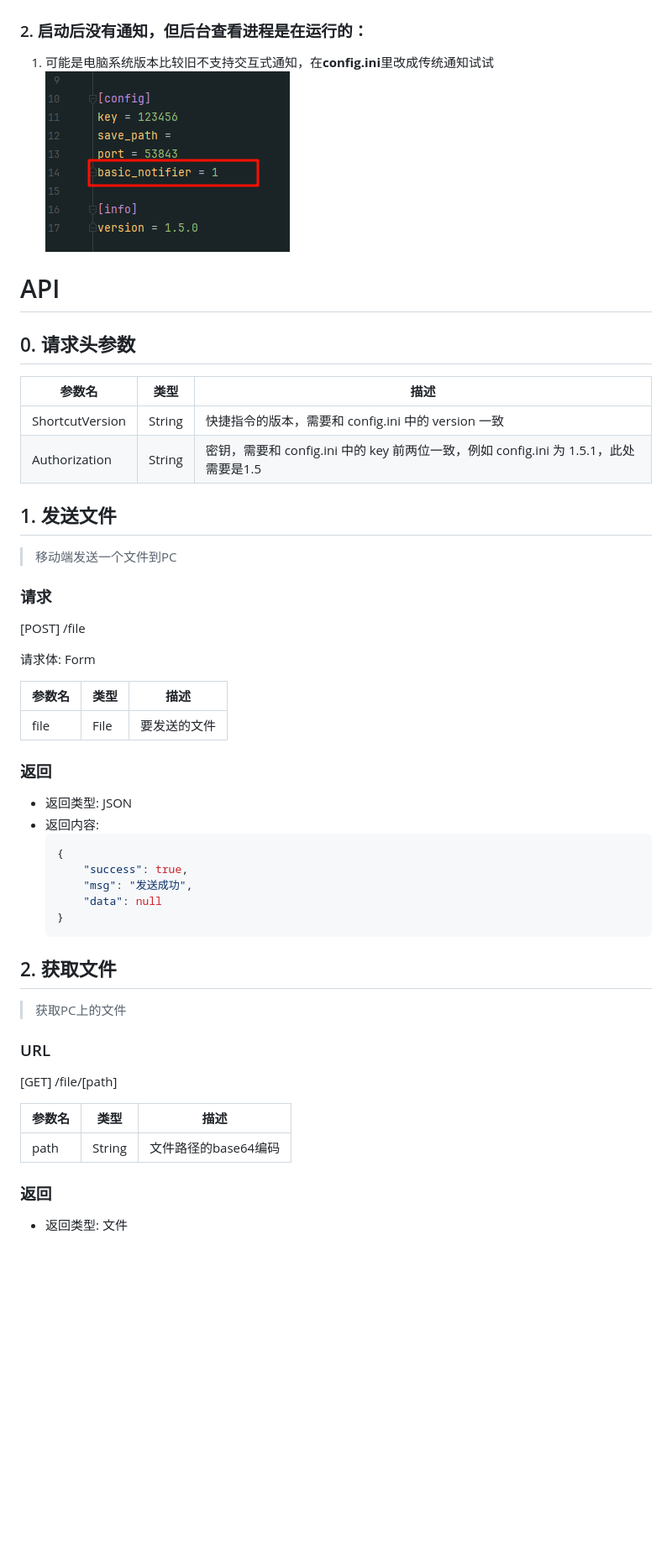
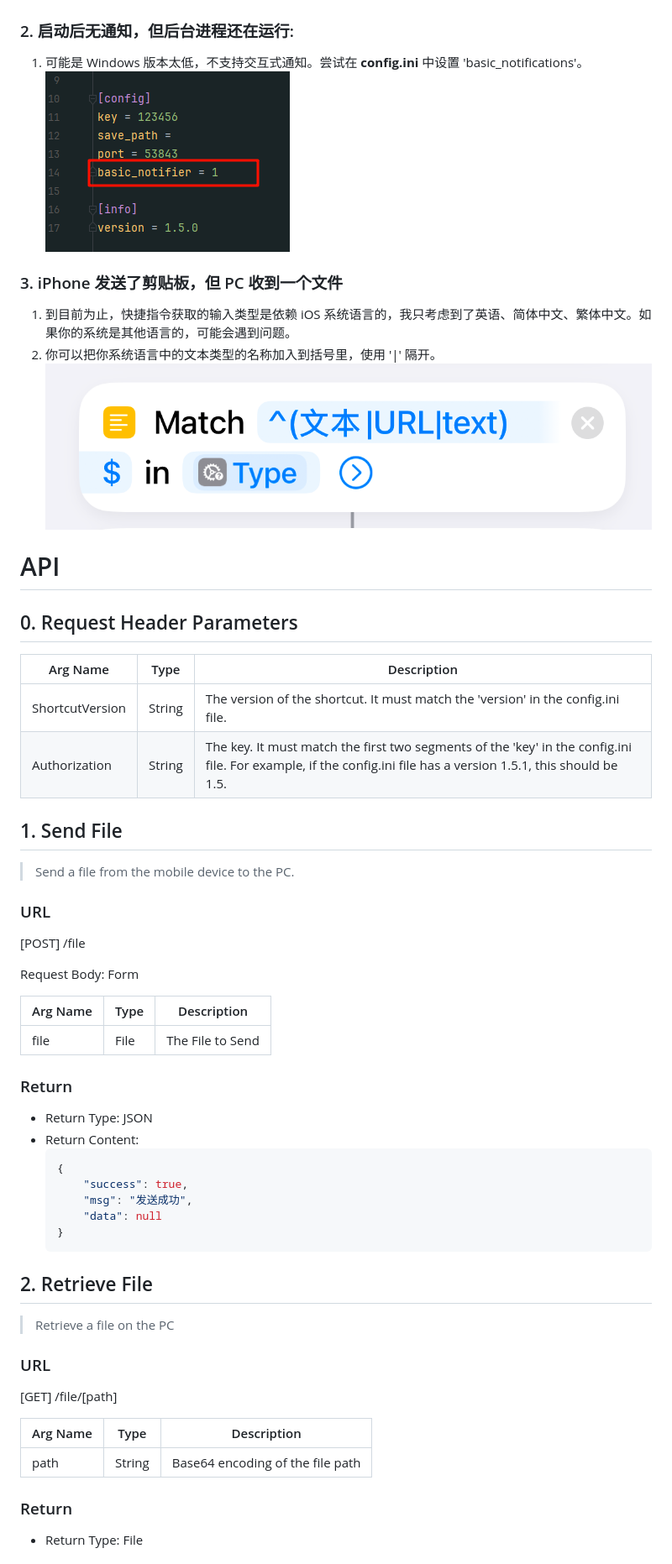
Before and after one commit to yeyt97/AirDropPlus, a Markdown page: readme_zh.md, the part around one of its changes. Shown at 84% size. GitHub-like rendering; blank space fills up the shorter version.

````diff
--- a/readme_zh.md
+++ b/readme_zh.md
@@ -67,33 +90,40 @@ pyinstaller --add-data 'config;config' --add-data 'static;static' -w AirDropPlus
       <img src="pic/network.png" alt="Image" style="width: 35%;">
     </div>
 
-### 2. 启动后没有通知，但后台查看进程是在运行的：
-1. 可能是电脑系统版本比较旧不支持交互式通知，在**config.ini**里改成传统通知试试
+### 2. 启动后无通知，但后台进程还在运行:
+1. 可能是 Windows 版本太低，不支持交互式通知。尝试在 **config.ini** 中设置 'basic_notifications'。
     <div style="text-align:center;">
       <img src="pic/basic_notify.png" alt="Image" style="width: 40%;">
     </div>
 
+### 3. iPhone 发送了剪贴板，但 PC 收到一个文件
+1. 到目前为止，快捷指令获取的输入类型是依赖 iOS 系统语言的，我只考虑到了英语、简体中文、繁体中文。如果你的系统是其他语言的，可能会遇到问题。
+2. 你可以把你系统语言中的文本类型的名称加入到括号里，使用 '|' 隔开。
+    <div style="text-align:center;">
+      <img src="pic/shortcut_type.png" alt="Image" style="width: 50%;">
+    </div>
+
 # API
-## 0. 请求头参数
-| 参数名             | 类型     | 描述                                                            |
-|-----------------|--------|---------------------------------------------------------------|
-| ShortcutVersion | String | 快捷指令的版本，需要和 config.ini 中的 version 一致                          |
-| Authorization   | String | 密钥，需要和 config.ini 中的 key 前两位一致，例如 config.ini 为 1.5.1，此处需要是1.5 |
+## 0. Request Header Parameters
+| Arg Name        | Type   | Description                                                                                                                                                     |
+|-----------------|--------|-----------------------------------------------------------------------------------------------------------------------------------------------------------------|
+| ShortcutVersion | String | The version of the shortcut. It must match the 'version' in the config.ini file.                                                                                |
+| Authorization   | String | The key. It must match the first two segments of the 'key' in the config.ini file. For example, if the config.ini file has a version 1.5.1, this should be 1.5. |
 
-## 1. 发送文件
-> 移动端发送一个文件到PC
-### 请求
+## 1. Send File
+> Send a file from the mobile device to the PC.
+### URL
 [POST] /file
 
-请求体: Form
+Request Body: Form
 
-| 参数名            | 类型     | 描述                                                                                                                                |
-|----------------|--------|-----------------------------------------------------------------------------------------------------------------------------------|
-| file           | File   | 要发送的文件                                                                                                                            |
+| Arg Name | Type | Description      |
+|----------|------|------------------|
+| file     | File | The File to Send |
 
-### 返回
-- 返回类型: JSON
-- 返回内容:
+### Return
+- Return Type: JSON
+- Return Content:
     ```json
     {
         "success": true,
@@ -101,14 +131,14 @@ pyinstaller --add-data 'config;config' --add-data 'static;static' -w AirDropPlus
         "data": null
     }
     ```
-## 2. 获取文件
-> 获取PC上的文件
+## 2. Retrieve File
+> Retrieve a file on the PC
 ### URL
 [GET] /file/[path]
 
-| 参数名      | 类型     | 描述            |
-|----------|--------|---------------|
-| path     | String | 文件路径的base64编码 |
-### 返回
-- 返回类型: 文件
+| Arg Name | Type   | Description                      |
+|----------|--------|----------------------------------|
+| path     | String | Base64 encoding of the file path |
+### Return
+- Return Type: File
 
````
Also changed, not shown: other parts of readme_zh.md (+75 -52 lines), readme.md (+7 -7 lines).
